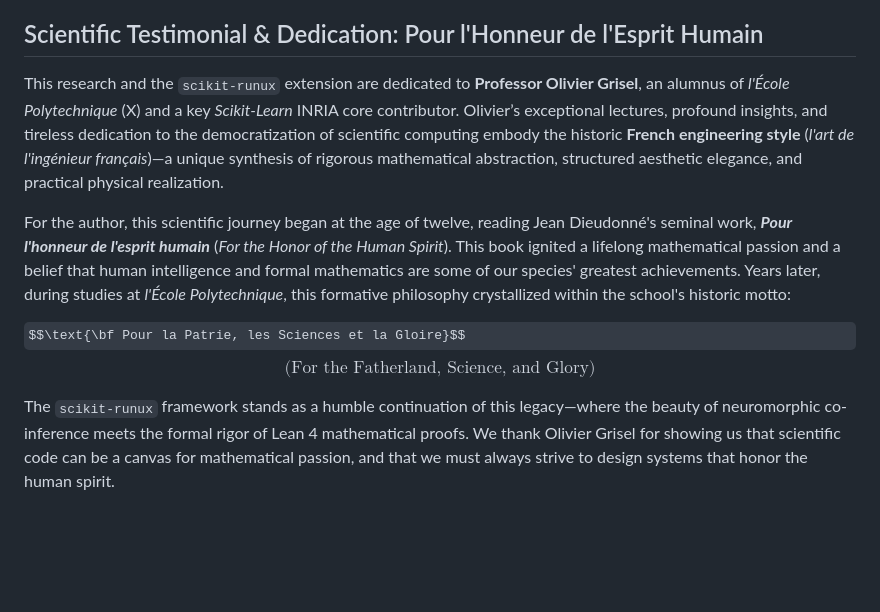
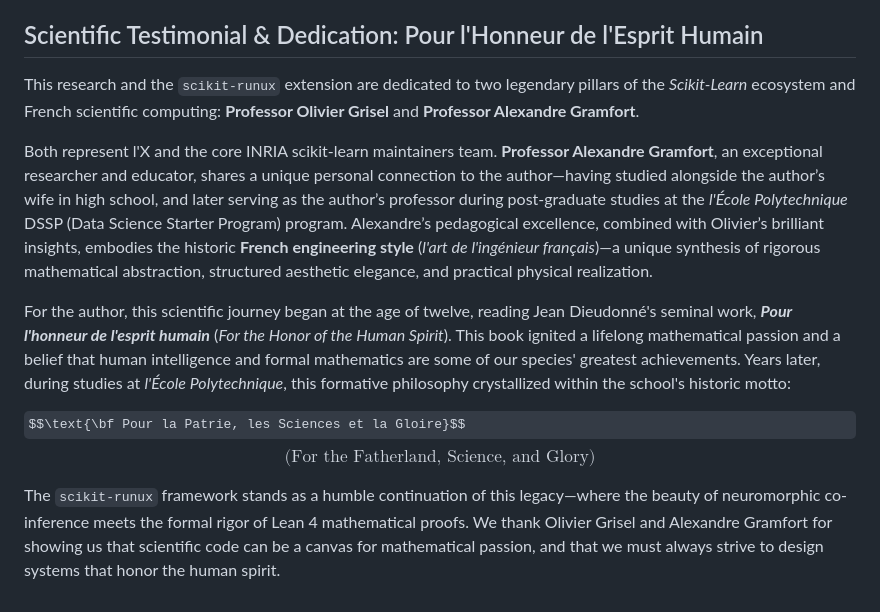
Before and after one commit to xaviercallens/runux-ai-runtime, a Markdown page: scripts/biomimetic_training/PAPER_DRAFT.md, the part around the change. GitHub-like rendering; some formulas as TeX source; blank space fills up the shorter version.

Commit message:
doc: Dedicated tribute to Alexandre Gramfort alongside Olivier Grisel in biomimetic training preprint

```diff
--- a/scripts/biomimetic_training/PAPER_DRAFT.md
+++ b/scripts/biomimetic_training/PAPER_DRAFT.md
@@ -112,11 +112,13 @@ For commercial licensing agreements, custom integrations, or academic partnershi
 
 ## Scientific Testimonial & Dedication: Pour l'Honneur de l'Esprit Humain
 
-This research and the `scikit-runux` extension are dedicated to **Professor Olivier Grisel**, an alumnus of *l'École Polytechnique* (X) and a key *Scikit-Learn* INRIA core contributor. Olivier’s exceptional lectures, profound insights, and tireless dedication to the democratization of scientific computing embody the historic **French engineering style** (*l'art de l'ingénieur français*)—a unique synthesis of rigorous mathematical abstraction, structured aesthetic elegance, and practical physical realization.
+This research and the `scikit-runux` extension are dedicated to two legendary pillars of the *Scikit-Learn* ecosystem and French scientific computing: **Professor Olivier Grisel** and **Professor Alexandre Gramfort**.
+
+Both represent l'X and the core INRIA scikit-learn maintainers team. **Professor Alexandre Gramfort**, an exceptional researcher and educator, shares a unique personal connection to the author—having studied alongside the author’s wife in high school, and later serving as the author’s professor during post-graduate studies at the *l'École Polytechnique* DSSP (Data Science Starter Program) program. Alexandre’s pedagogical excellence, combined with Olivier’s brilliant insights, embodies the historic **French engineering style** (*l'art de l'ingénieur français*)—a unique synthesis of rigorous mathematical abstraction, structured aesthetic elegance, and practical physical realization.
 
 For the author, this scientific journey began at the age of twelve, reading Jean Dieudonné's seminal work, ***Pour l'honneur de l'esprit humain*** (*For the Honor of the Human Spirit*). This book ignited a lifelong mathematical passion and a belief that human intelligence and formal mathematics are some of our species' greatest achievements. Years later, during studies at *l'École Polytechnique*, this formative philosophy crystallized within the school's historic motto:
 
 $$\text{\bf Pour la Patrie, les Sciences et la Gloire}$$
 $$\text{(For the Fatherland, Science, and Glory)}$$
 
-The `scikit-runux` framework stands as a humble continuation of this legacy—where the beauty of neuromorphic co-inference meets the formal rigor of Lean 4 mathematical proofs. We thank Olivier Grisel for showing us that scientific code can be a canvas for mathematical passion, and that we must always strive to design systems that honor the human spirit.
+The `scikit-runux` framework stands as a humble continuation of this legacy—where the beauty of neuromorphic co-inference meets the formal rigor of Lean 4 mathematical proofs. We thank Olivier Grisel and Alexandre Gramfort for showing us that scientific code can be a canvas for mathematical passion, and that we must always strive to design systems that honor the human spirit.
```
